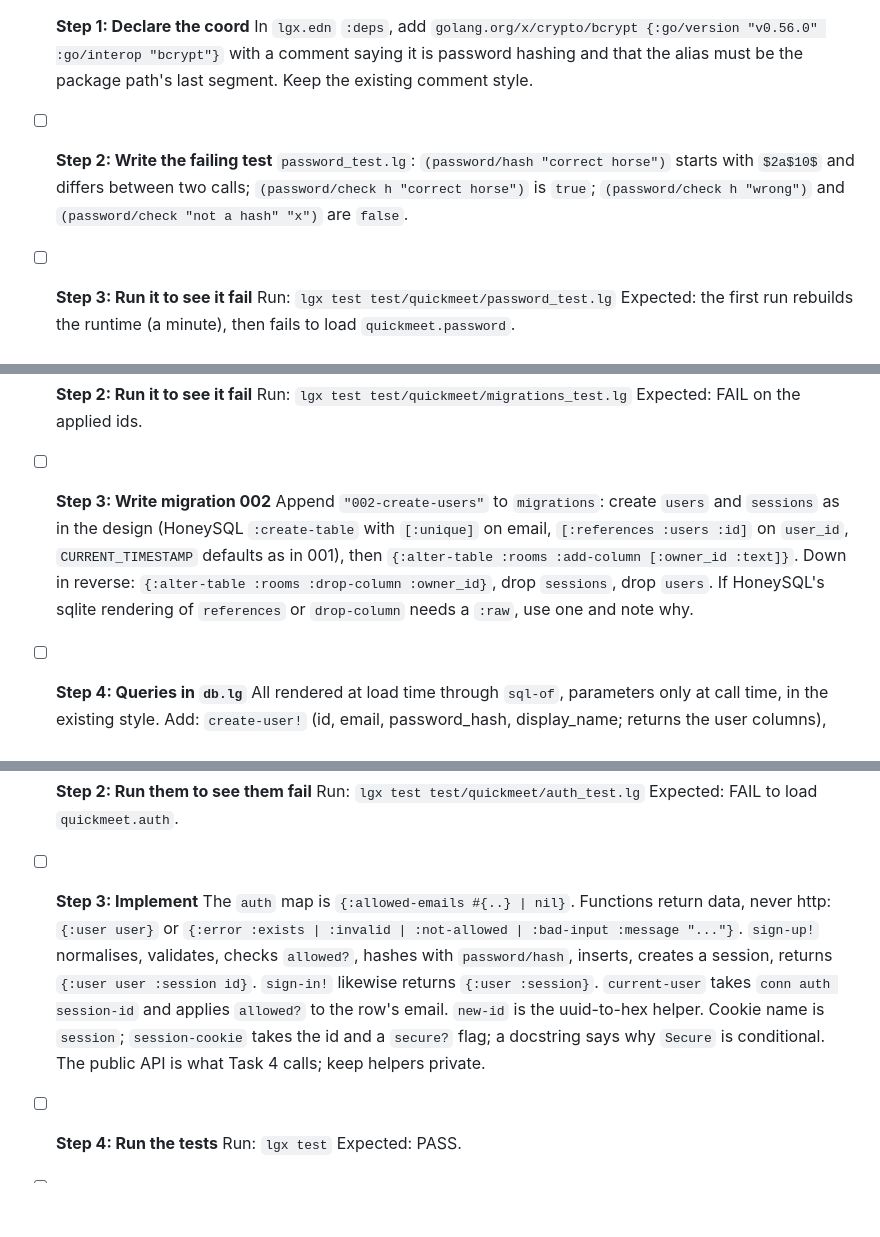
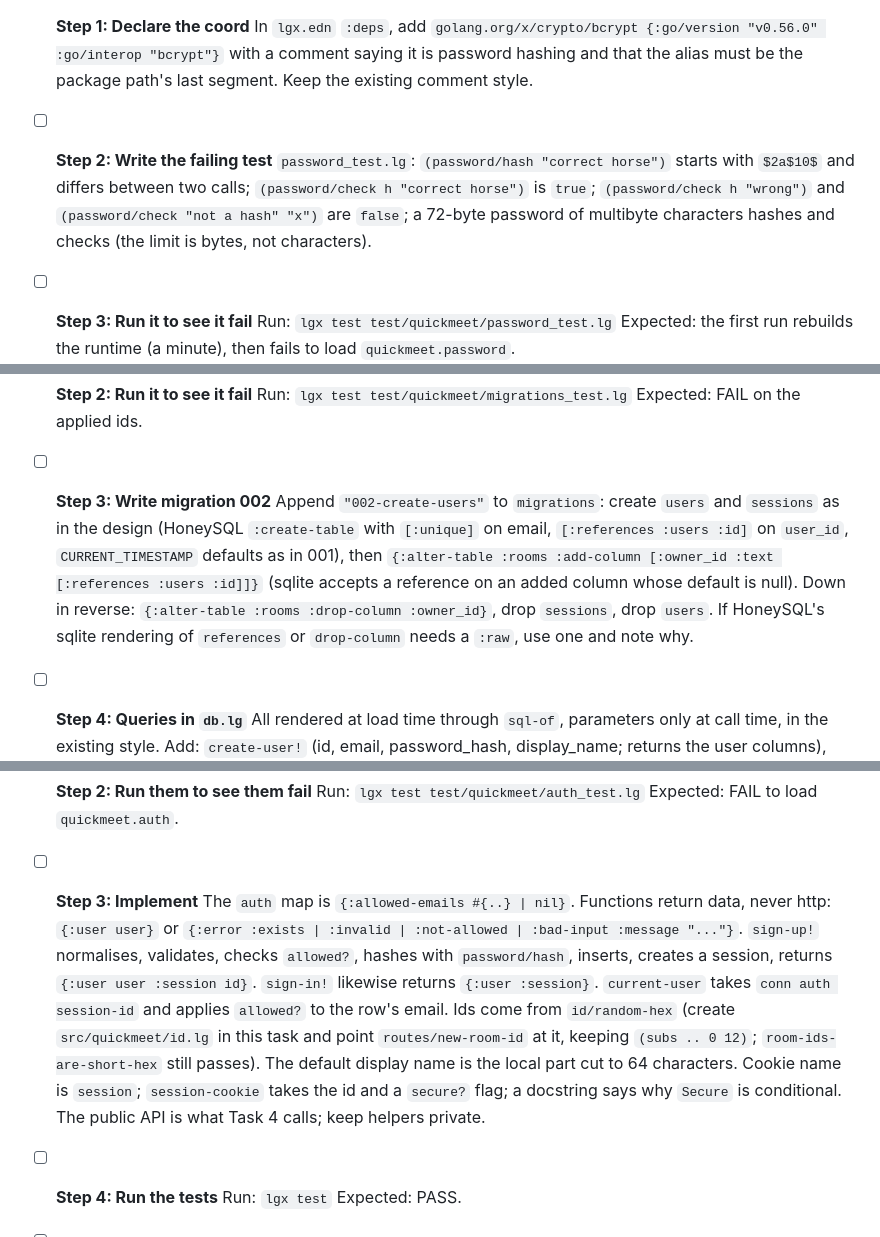
Before and after one commit to abogoyavlensky/quickmeet, a Markdown page: docs/plans/2026-09-29-2236-m3-accounts.md, 3 parts joined by grey strips. Drawn GitHub-style; blank space fills up the shorter version.

```diff
--- a/docs/plans/2026-09-29-2236-m3-accounts.md
+++ b/docs/plans/2026-09-29-2236-m3-accounts.md
@@ -118,7 +119,7 @@ GET  /signup, /signin, /settings   the pages
   In `lgx.edn` `:deps`, add `golang.org/x/crypto/bcrypt {:go/version "v0.56.0" :go/interop "bcrypt"}` with a comment saying it is password hashing and that the alias must be the package path's last segment. Keep the existing comment style.
 
 - [ ] **Step 2: Write the failing test**
-  `password_test.lg`: `(password/hash "correct horse")` starts with `$2a$10$` and differs between two calls; `(password/check h "correct horse")` is `true`; `(password/check h "wrong")` and `(password/check "not a hash" "x")` are `false`.
+  `password_test.lg`: `(password/hash "correct horse")` starts with `$2a$10$` and differs between two calls; `(password/check h "correct horse")` is `true`; `(password/check h "wrong")` and `(password/check "not a hash" "x")` are `false`; a 72-byte password of multibyte characters hashes and checks (the limit is bytes, not characters).
 
 - [ ] **Step 3: Run it to see it fail**
   Run: `lgx test test/quickmeet/password_test.lg`
@@ -148,7 +149,7 @@ GET  /signup, /signin, /settings   the pages
   Expected: FAIL on the applied ids.
 
 - [ ] **Step 3: Write migration 002**
-  Append `"002-create-users"` to `migrations`: create `users` and `sessions` as in the design (HoneySQL `:create-table` with `[:unique]` on email, `[:references :users :id]` on `user_id`, `CURRENT_TIMESTAMP` defaults as in 001), then `{:alter-table :rooms :add-column [:owner_id :text]}`. Down in reverse: `{:alter-table :rooms :drop-column :owner_id}`, drop `sessions`, drop `users`. If HoneySQL's sqlite rendering of `references` or `drop-column` needs a `:raw`, use one and note why.
+  Append `"002-create-users"` to `migrations`: create `users` and `sessions` as in the design (HoneySQL `:create-table` with `[:unique]` on email, `[:references :users :id]` on `user_id`, `CURRENT_TIMESTAMP` defaults as in 001), then `{:alter-table :rooms :add-column [:owner_id :text [:references :users :id]]}` (sqlite accepts a reference on an added column whose default is null). Down in reverse: `{:alter-table :rooms :drop-column :owner_id}`, drop `sessions`, drop `users`. If HoneySQL's sqlite rendering of `references` or `drop-column` needs a `:raw`, use one and note why.
 
 - [ ] **Step 4: Queries in `db.lg`**
   All rendered at load time through `sql-of`, parameters only at call time, in the existing style. Add: `create-user!` (id, email, password_hash, display_name; returns the user columns), `user-by-email`, `user-by-id`, `update-display-name!` (id, display_name; returns the user), `create-session!` (id, user_id), `session-user` (the user columns for a session id whose `created_at > datetime('now', '-30 days')`; the join and the raw datetime are part of the rendered SQL), `delete-session!`. Change `create-room!` to take an optional `owner-id` (`nil` for the existing callers in tests) and return `owner_id` too. Never select `password_hash` except in `user-by-email`, which sign-in needs: keep two column vectors, `user-columns` (id, email, display_name, created_at) and the one with the hash.
@@ -174,7 +176,7 @@ GET  /signup, /signin, /settings   the pages
   Expected: FAIL to load `quickmeet.auth`.
 
 - [ ] **Step 3: Implement**
-  The `auth` map is `{:allowed-emails #{..} | nil}`. Functions return data, never http: `{:user user}` or `{:error :exists | :invalid | :not-allowed | :bad-input :message "..."}`. `sign-up!` normalises, validates, checks `allowed?`, hashes with `password/hash`, inserts, creates a session, returns `{:user user :session id}`. `sign-in!` likewise returns `{:user :session}`. `current-user` takes `conn auth session-id` and applies `allowed?` to the row's email. `new-id` is the uuid-to-hex helper. Cookie name is `session`; `session-cookie` takes the id and a `secure?` flag; a docstring says why `Secure` is conditional. The public API is what Task 4 calls; keep helpers private.
+  The `auth` map is `{:allowed-emails #{..} | nil}`. Functions return data, never http: `{:user user}` or `{:error :exists | :invalid | :not-allowed | :bad-input :message "..."}`. `sign-up!` normalises, validates, checks `allowed?`, hashes with `password/hash`, inserts, creates a session, returns `{:user user :session id}`. `sign-in!` likewise returns `{:user :session}`. `current-user` takes `conn auth session-id` and applies `allowed?` to the row's email. Ids come from `id/random-hex` (create `src/quickmeet/id.lg` in this task and point `routes/new-room-id` at it, keeping `(subs .. 0 12)`; `room-ids-are-short-hex` still passes). The default display name is the local part cut to 64 characters. Cookie name is `session`; `session-cookie` takes the id and a `secure?` flag; a docstring says why `Secure` is conditional. The public API is what Task 4 calls; keep helpers private.
 
 - [ ] **Step 4: Run the tests**
   Run: `lgx test`
```
Also changed, not shown: other parts of docs/plans/2026-09-29-2236-m3-accounts.md (+6 -4 lines).
